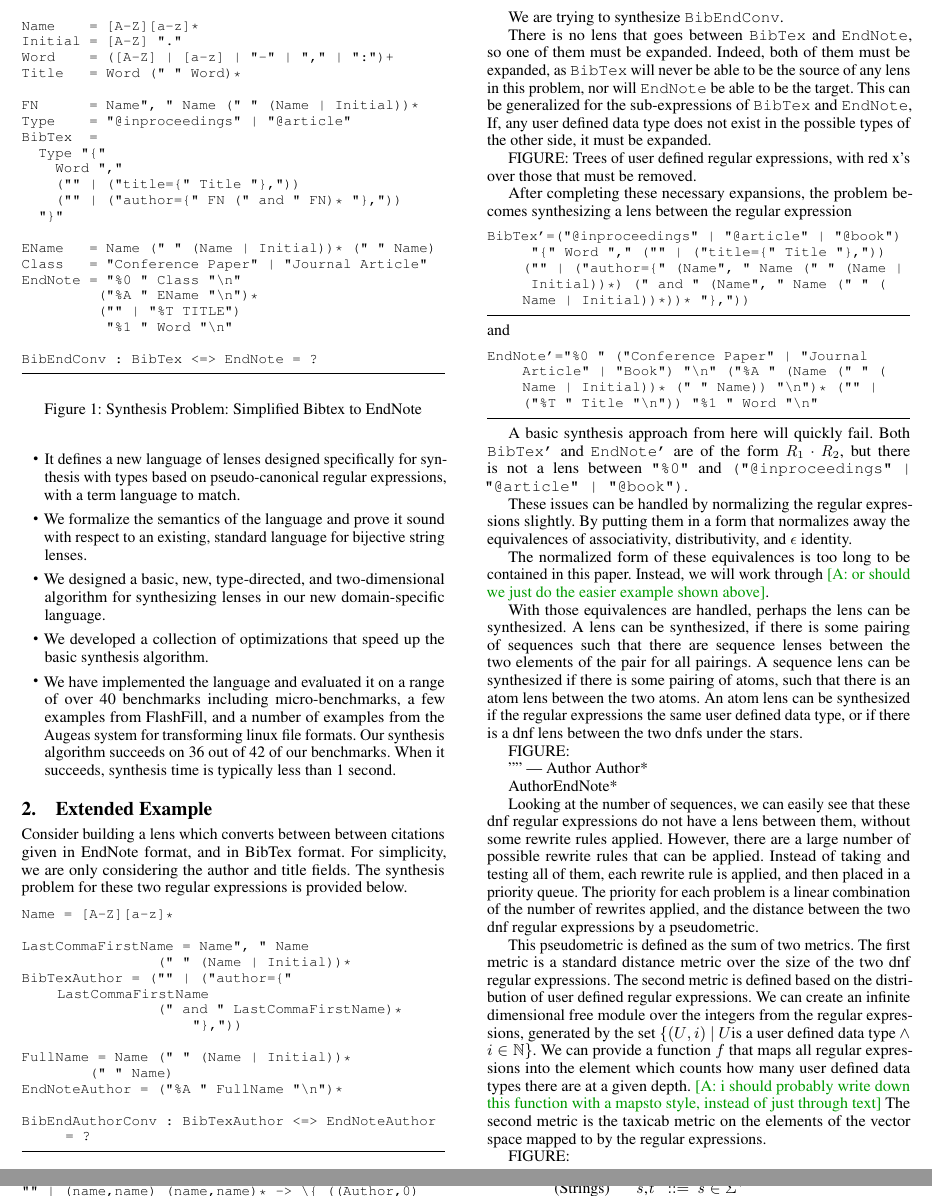
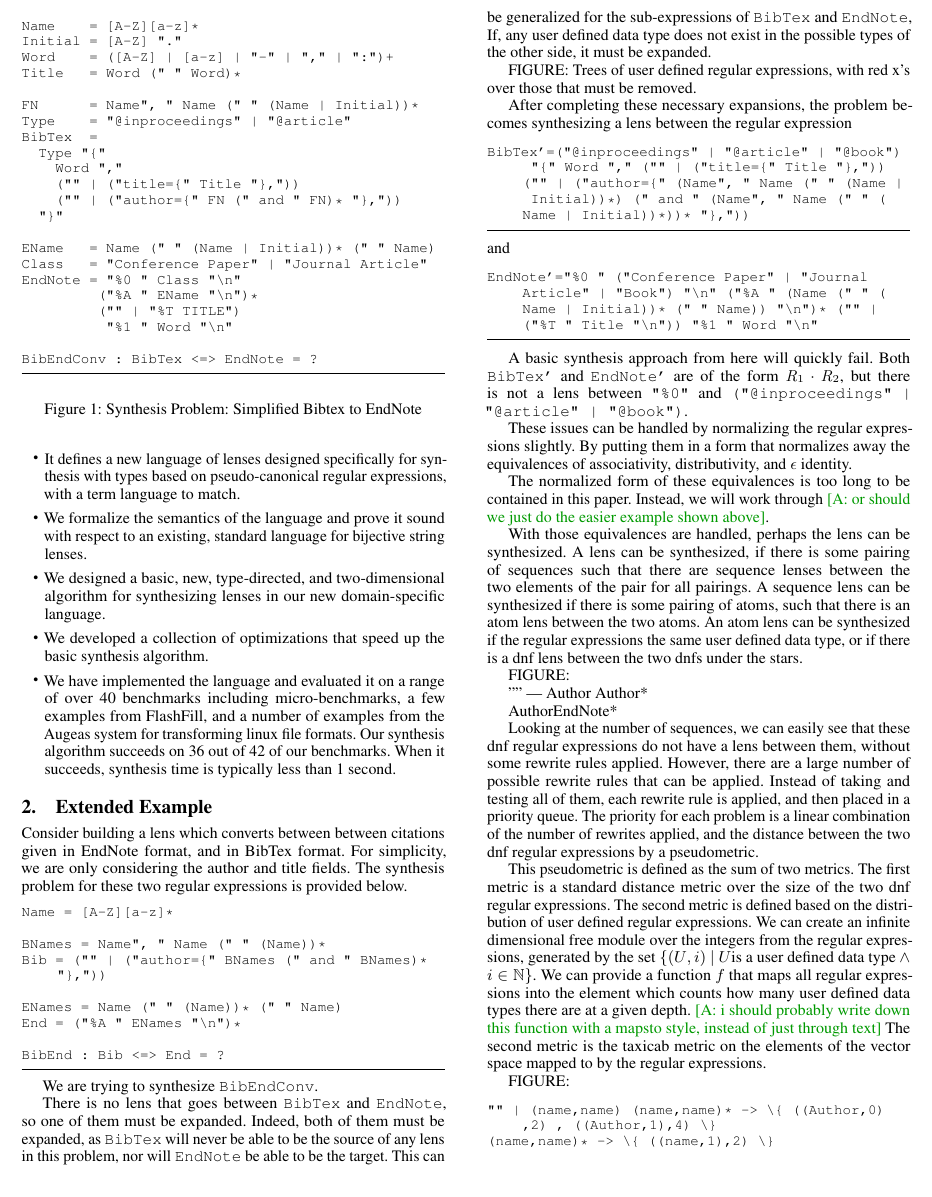
Before and after one commit to amiltner/LensSynth, a LaTeX paper (paper/main.tex, which reads paper/extended-example.tex): two parts of pages 3 and 4 of 14 before the commit and part of page 3 of 14 after it, the two joined at a grey line, cut so that both start at the same text. Compiled offline with pdfLaTeX; a missing font is replaced by an installed copy or a similar font.

Commit message:
added authors

```diff
--- a/paper/extended-example.tex
+++ b/paper/extended-example.tex
@@ -36,16 +36,13 @@ BibEndConv : BibTex <=> EndNote = ?
 \begin{lstlisting}
 Name = [A-Z][a-z]*
 
-LastCommaFirstName = Name", " Name
-		(" " (Name | Initial))*
-BibTexAuthor = ("" | ("author={" LastCommaFirstName
-		(" and " LastCommaFirstName)* "},"))
+BNames = Name", " Name (" " (Name))*
+Bib = ("" | ("author={" BNames (" and " BNames)* "},"))
 
-FullName = Name (" " (Name | Initial))*
-	(" " Name)
-EndNoteAuthor = ("%A " FullName "\n")*
+ENames = Name (" " (Name))* (" " Name)
+End = ("%A " ENames "\n")*
 
-BibEndAuthorConv : BibTexAuthor <=> EndNoteAuthor = ?
+BibEnd : Bib <=> End = ?
 \end{lstlisting}
 
 
```
